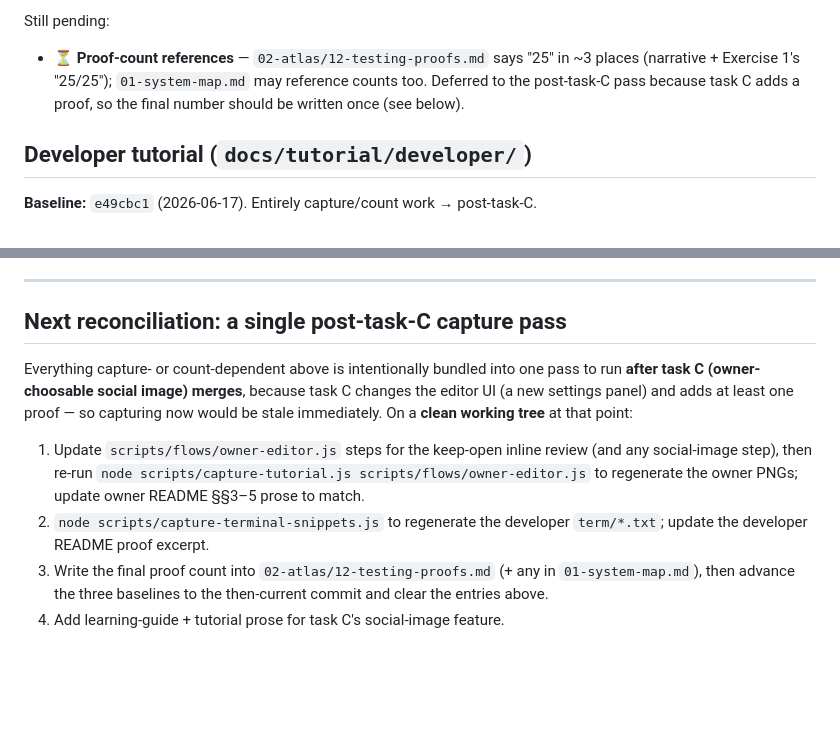
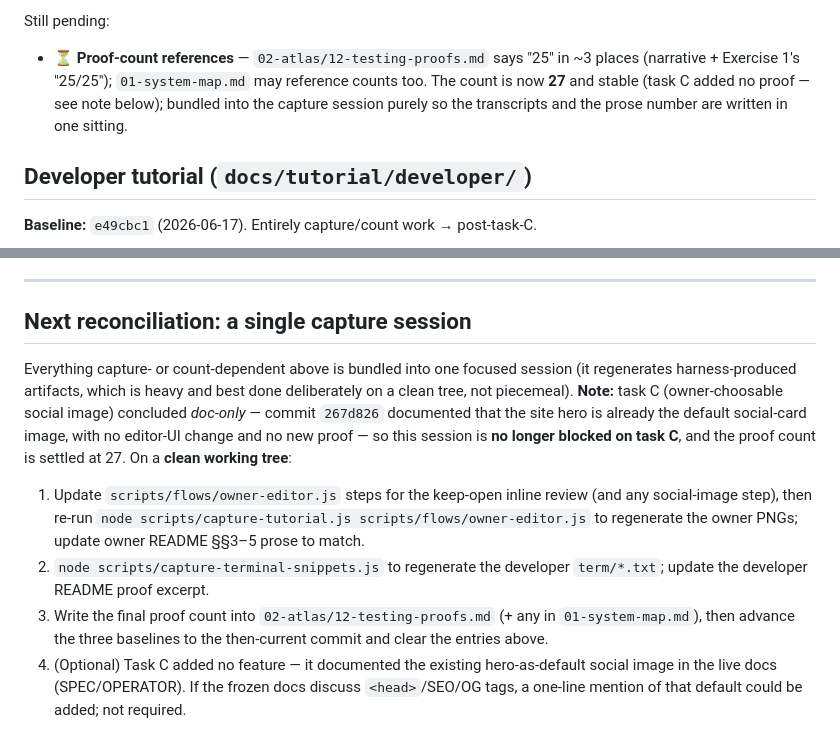
Before and after one commit to BradCL/blockson-2.0, a Markdown page: docs/DEFERRED_DOC_UPDATES.md, 2 parts joined by grey strips. GitHub-like rendering; blank space fills up the shorter version.

Commit message:
Ledger: task C concluded doc-only; capture session unblocked
Task C (owner-choosable social image) landed as documentation only
(267d826: the hero is already the default social-card image, no editor
change, no new proof). Update the deferred-docs ledger so the capture
session is no longer described as blocked on task C, and record the proof
count as settled at 27.

```diff
--- a/docs/DEFERRED_DOC_UPDATES.md
+++ b/docs/DEFERRED_DOC_UPDATES.md
@@ -48,8 +48,9 @@ Still pending:
 
 - ⏳ **Proof-count references** — `02-atlas/12-testing-proofs.md` says "25" in
   ~3 places (narrative + Exercise 1's "25/25"); `01-system-map.md` may reference
-  counts too. Deferred to the post-task-C pass because task C adds a proof, so
-  the final number should be written once (see below).
+  counts too. The count is now **27** and stable (task C added no proof — see
+  note below); bundled into the capture session purely so the transcripts and the
+  prose number are written in one sitting.
 
 ## Developer tutorial (`docs/tutorial/developer/`)
 
@@ -84,13 +85,15 @@ prose and captures must move together → post-task-C.
 
 ---
 
-## Next reconciliation: a single post-task-C capture pass
+## Next reconciliation: a single capture session
 
-Everything capture- or count-dependent above is intentionally bundled into one
-pass to run **after task C (owner-choosable social image) merges**, because task
-C changes the editor UI (a new settings panel) and adds at least one proof — so
-capturing now would be stale immediately. On a **clean working tree** at that
-point:
+Everything capture- or count-dependent above is bundled into one focused session
+(it regenerates harness-produced artifacts, which is heavy and best done
+deliberately on a clean tree, not piecemeal). **Note:** task C
+(owner-choosable social image) concluded *doc-only* — commit `267d826` documented
+that the site hero is already the default social-card image, with no editor-UI
+change and no new proof — so this session is **no longer blocked on task C**, and
+the proof count is settled at 27. On a **clean working tree**:
 
 1. Update `scripts/flows/owner-editor.js` steps for the keep-open inline review
    (and any social-image step), then re-run `node scripts/capture-tutorial.js
@@ -101,4 +104,7 @@ point:
 3. Write the final proof count into `02-atlas/12-testing-proofs.md` (+ any in
    `01-system-map.md`), then advance the three baselines to the then-current
    commit and clear the entries above.
-4. Add learning-guide + tutorial prose for task C's social-image feature.
+4. (Optional) Task C added no feature — it documented the existing hero-as-default
+   social image in the live docs (SPEC/OPERATOR). If the frozen docs discuss
+   `<head>`/SEO/OG tags, a one-line mention of that default could be added; not
+   required.
```
